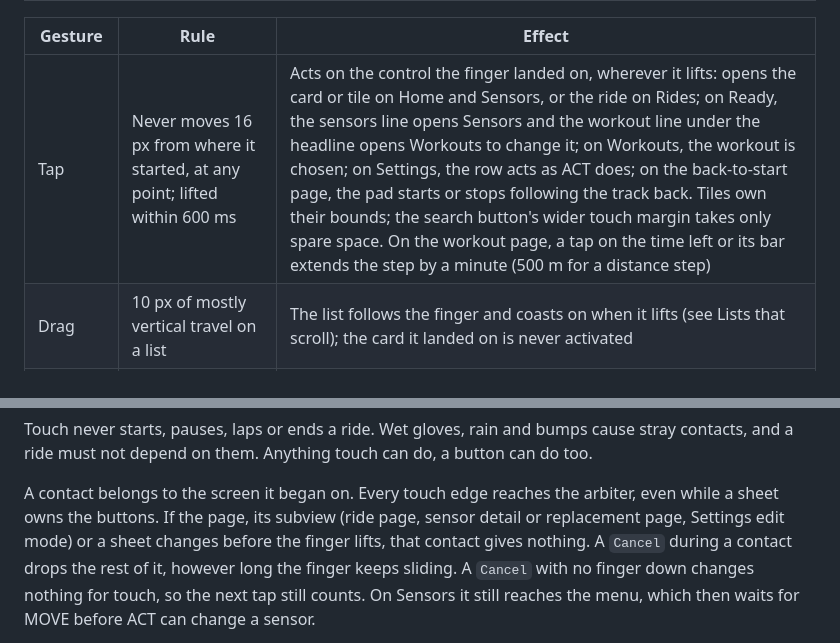
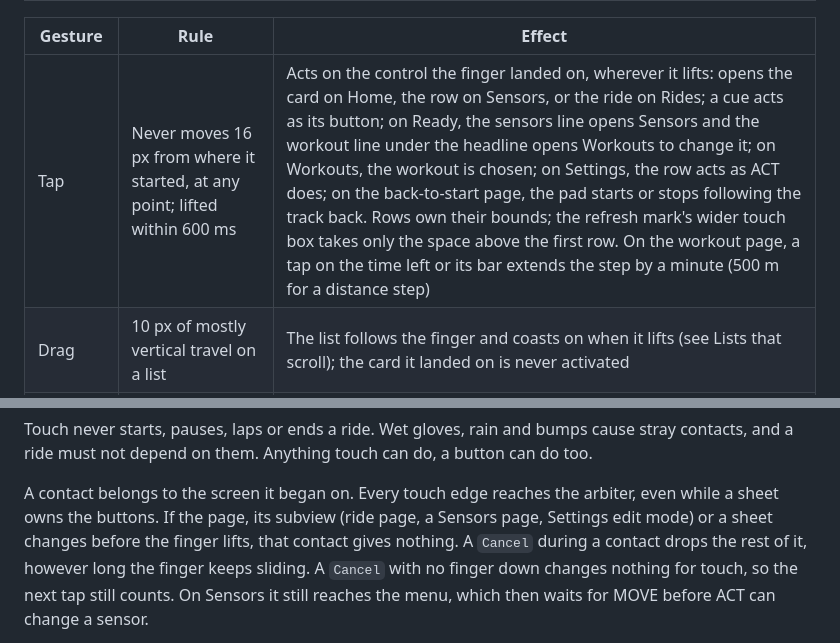
Before and after one commit to patrikduksin/cycling, a Markdown page: docs/ui.md, 2 parts joined by grey strips. Drawn GitHub-style.

```diff
--- a/docs/ui.md
+++ b/docs/ui.md
@@ -572,7 +615,7 @@ Three buttons control everything. Touch is a shortcut for navigation only.
 
 | Gesture | Rule | Effect |
 | --- | --- | --- |
-| Tap | Never moves 16 px from where it started, at any point; lifted within 600 ms | Acts on the control the finger landed on, wherever it lifts: opens the card or tile on Home and Sensors, or the ride on Rides; on Ready, the sensors line opens Sensors and the workout line under the headline opens Workouts to change it; on Workouts, the workout is chosen; on Settings, the row acts as ACT does; on the back-to-start page, the pad starts or stops following the track back. Tiles own their bounds; the search button's wider touch margin takes only spare space. On the workout page, a tap on the time left or its bar extends the step by a minute (500 m for a distance step) |
+| Tap | Never moves 16 px from where it started, at any point; lifted within 600 ms | Acts on the control the finger landed on, wherever it lifts: opens the card on Home, the row on Sensors, or the ride on Rides; a cue acts as its button; on Ready, the sensors line opens Sensors and the workout line under the headline opens Workouts to change it; on Workouts, the workout is chosen; on Settings, the row acts as ACT does; on the back-to-start page, the pad starts or stops following the track back. Rows own their bounds; the refresh mark's wider touch box takes only the space above the first row. On the workout page, a tap on the time left or its bar extends the step by a minute (500 m for a distance step) |
 | Drag | 10 px of mostly vertical travel on a list | The list follows the finger and coasts on when it lifts (see Lists that scroll); the card it landed on is never activated |
 | Swipe | 10 px of mostly sideways travel, then at least 48 px and twice as far as vertically, within 1 s | Next page (right to left) or previous page (left to right) on ride pages, the summary and a saved ride; next or previous section on Settings, out of the number editor too |
 | Long press | Still for 1 s, then lifted | On the map, stops following the course |
@@ -638,7 +681,7 @@ a button can do too.
 
 A contact belongs to the screen it began on. Every touch edge reaches the
 arbiter, even while a sheet owns the buttons. If the page, its subview (ride
-page, sensor detail or replacement page, Settings edit mode) or a sheet changes
+page, a Sensors page, Settings edit mode) or a sheet changes
 before the finger lifts, that contact gives nothing. A `Cancel` during a contact
 drops the rest of it, however long the finger keeps sliding. A `Cancel` with no
 finger down changes nothing for touch, so the next tap still counts. On Sensors
```
Also changed, not shown: other parts of docs/ui.md (+51 -8 lines), docs/ux-flows.md (+42 -7 lines).
